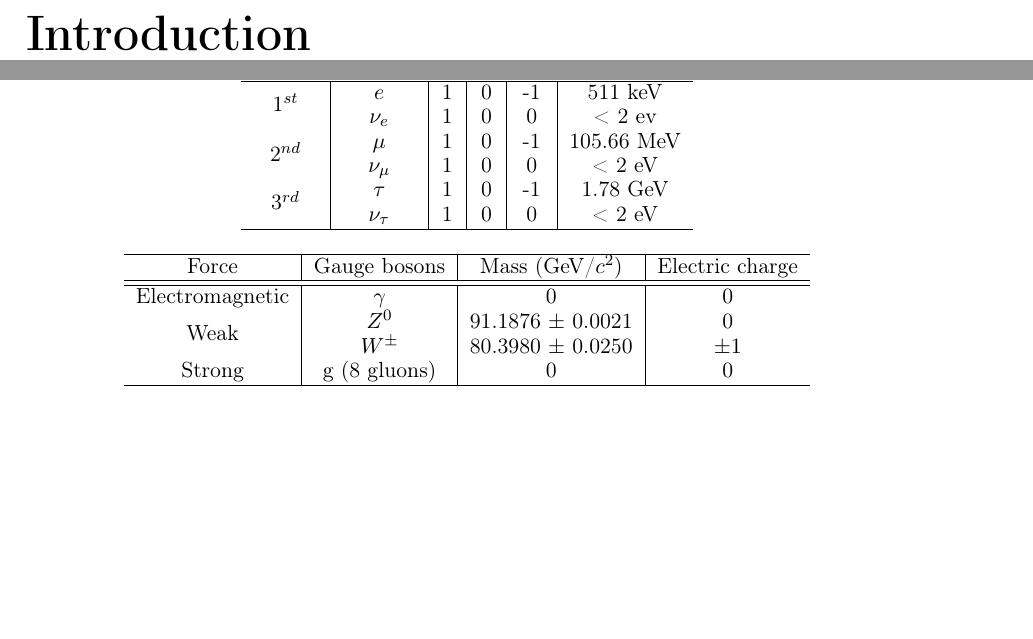
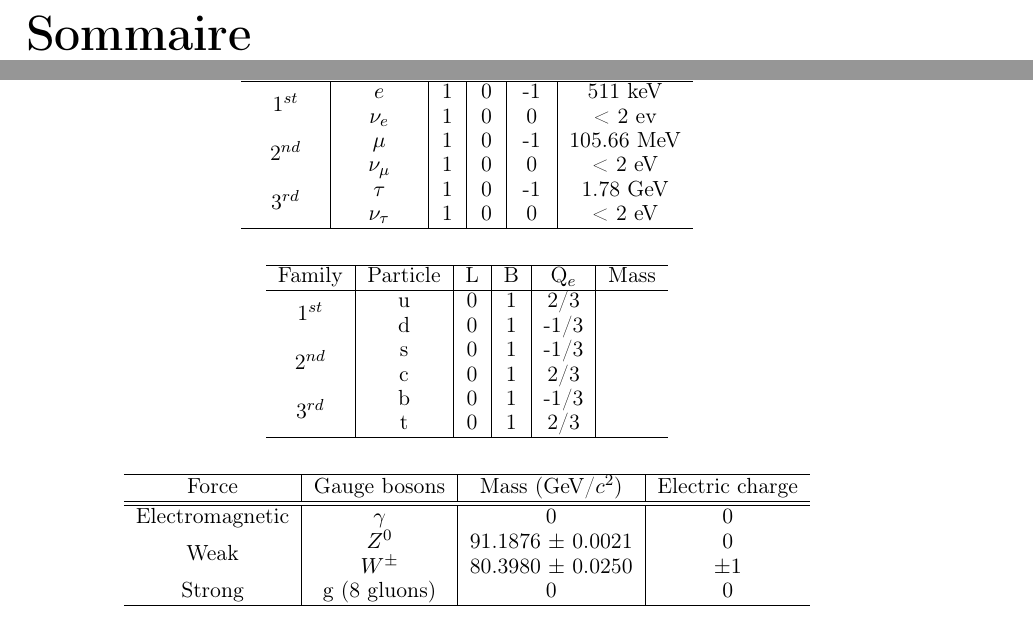
Before and after one commit to benjaminboitrelle/Thesis_overleaf, a LaTeX thesis (thesis_main.tex, which reads SM.tex): two parts of pages 3 and 6 of 21 before the commit and two parts of pages 3 and 8 of 23 after it, joined at a grey line, cut at the place of the change, the shorter picture padded with empty space. Compiled offline with pdfLaTeX.

Commit message:
Add quarks table

```diff
--- a/SM.tex
+++ b/SM.tex
@@ -53,6 +53,21 @@
                & $\nu_{\mu}$ & 1 & 0 & 0   & < 2 eV \tabularnewline
         \multirow{2}*{3$^{rd}$}    & $\tau$   & 1 & 0 & -1     & 1.78 GeV \tabularnewline
                & $\nu_{\tau}$ & 1 & 0 & 0  & < 2 eV \tabularnewline
+        \hline %----------------------------
+        \end{tabular}
+    \end{center}
+
+    \begin{center}
+        \begin{tabular}{c|c|c|c|c|c}
+        \hline %----------------------------
+        Family & Particle  & L & B & Q$_e$ & Mass  \tabularnewline
+        \hline %----------------------------
+        \multirow{2}*{1$^{st}$} & u & 0 & 1 & 2/3 & \tabularnewline
+                               & d & 0 & 1 & -1/3 & \tabularnewline
+        \multirow{2}*{2$^{nd}$} & s & 0 & 1 & -1/3 & \tabularnewline
+    		                   & c & 0 & 1 &  2/3 & \tabularnewline
+        \multirow{2}*{3$^{rd}$} & b & 0 & 1 & -1/3 & \tabularnewline
+        						& t & 0 & 1 & 2/3 & \tabularnewline
         \hline %----------------------------
         \end{tabular}
     \end{center}
--- a/thesis_main.tex
+++ b/thesis_main.tex
@@ -3,7 +3,7 @@
 \usepackage[utf8]{inputenc}
 \usepackage[T1]{fontenc}
 \usepackage[normalem]{ulem}
-\usepackage[french]{babel}
+\usepackage[francais,english]{babel}% langue principale = english
 \usepackage{graphicx}
 \usepackage{caption}
 \usepackage{subcaption}
@@ -23,6 +23,9 @@
 \usepackage{placeins}
 \usepackage[table]{xcolor}
 \usepackage{array,multirow,makecell}
+\usepackage[tight]{shorttoc}
+
+\newcommand{\sommaire}{\shorttoc{Sommaire}{1}}
 
 % \usepackage{fullpage}
 \usepackage[nottoc, notlof, notlot]{tocbibind}
@@ -119,6 +122,7 @@ Directeur de thèse : Jérôme \textsc{Baudot}\\ }%
     %\setcounter{page}{1}
 
     \tableofcontents
+	\sommaire
 
     \mainmatter
 
```
